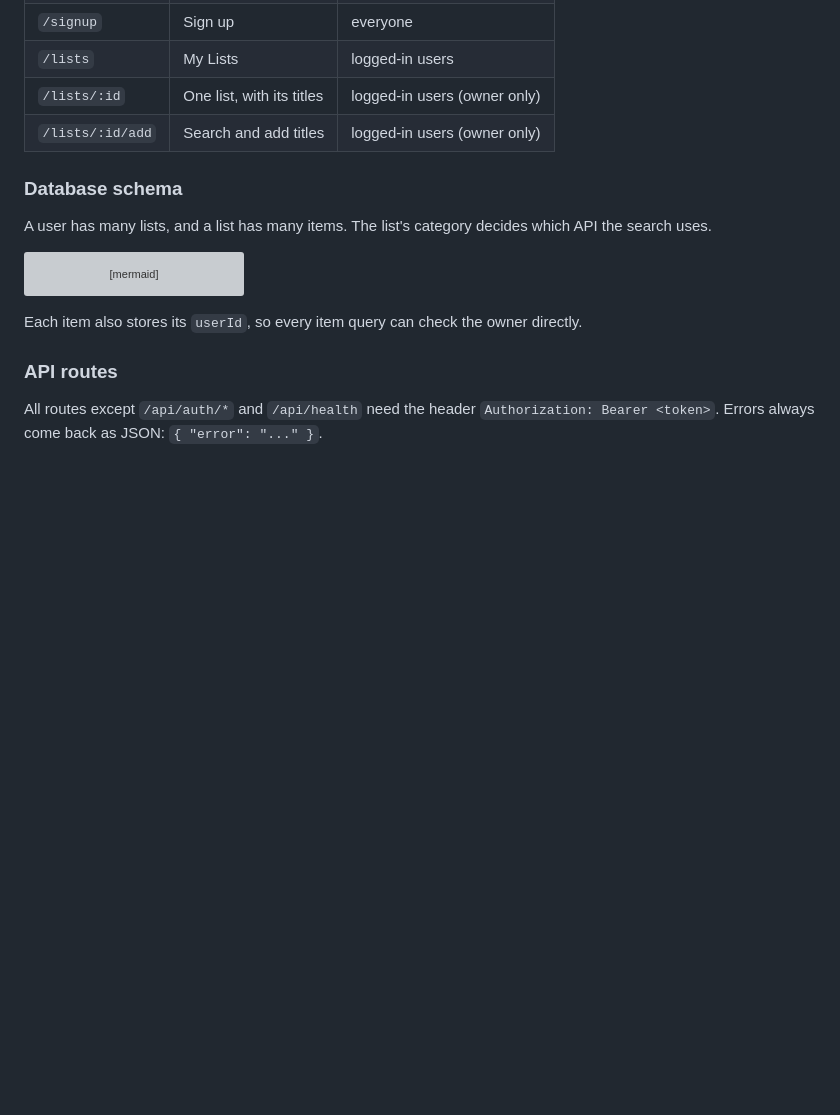
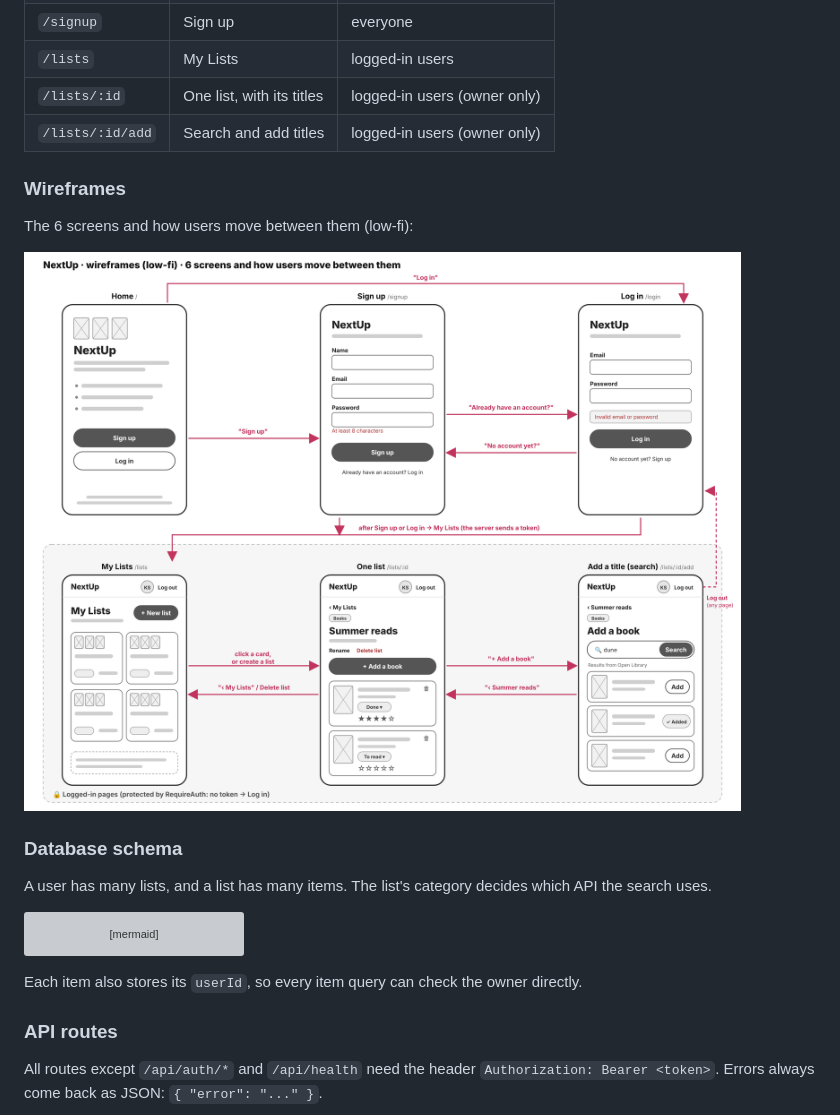
Before and after one commit to sawankristy/nextup, a Markdown page: README.md, the part around the change. Rendered like a GitHub page; pictures changed too: docs/wireframes.png (added); blank space fills up the shorter version; grey boxes are pictures that could not be loaded.

Commit message:
Add wireframes

```diff
--- a/README.md
+++ b/README.md
@@ -62,6 +62,12 @@ Capstone project for the Web Development course (USJ, semester 7), by **Kristy S
 | `/lists` | My Lists | logged-in users |
 | `/lists/:id` | One list, with its titles | logged-in users (owner only) |
 | `/lists/:id/add` | Search and add titles | logged-in users (owner only) |
+
+### Wireframes
+
+The 6 screens and how users move between them (low-fi):
+
+![Wireframes of the 6 screens](docs/wireframes.png)
 
 ### Database schema
 
```
